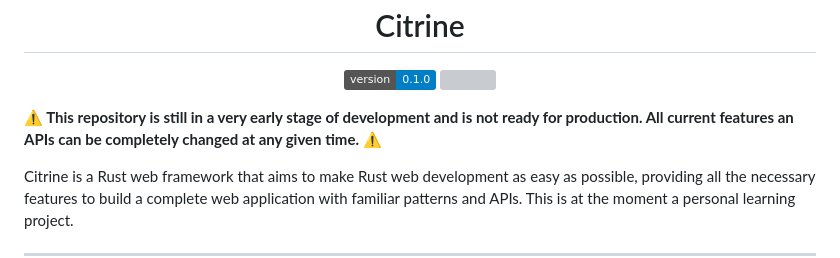
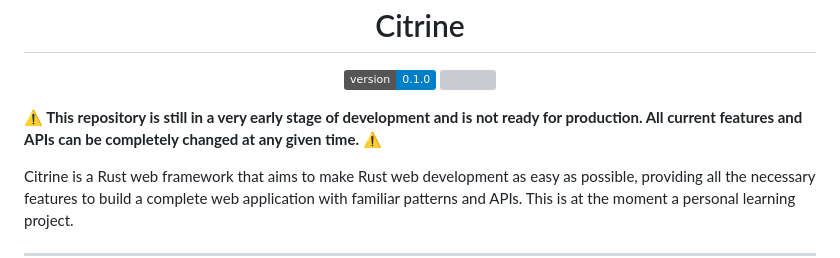
Before and after one commit to airamhr9/citrine, a Markdown page: README.md, the part around the change. Drawn GitHub-style; badges without logos; grey boxes are pictures that could not be loaded.

```diff
--- a/README.md
+++ b/README.md
@@ -13,7 +13,7 @@
 
 
 **⚠️ This repository is still in a very early stage of development and is not ready for production.
-All current features an APIs can be completely changed at any given time. ⚠️**
+All current features and APIs can be completely changed at any given time. ⚠️**
 
 
 Citrine is a Rust web framework that aims to make Rust web development as easy as possible,
```
